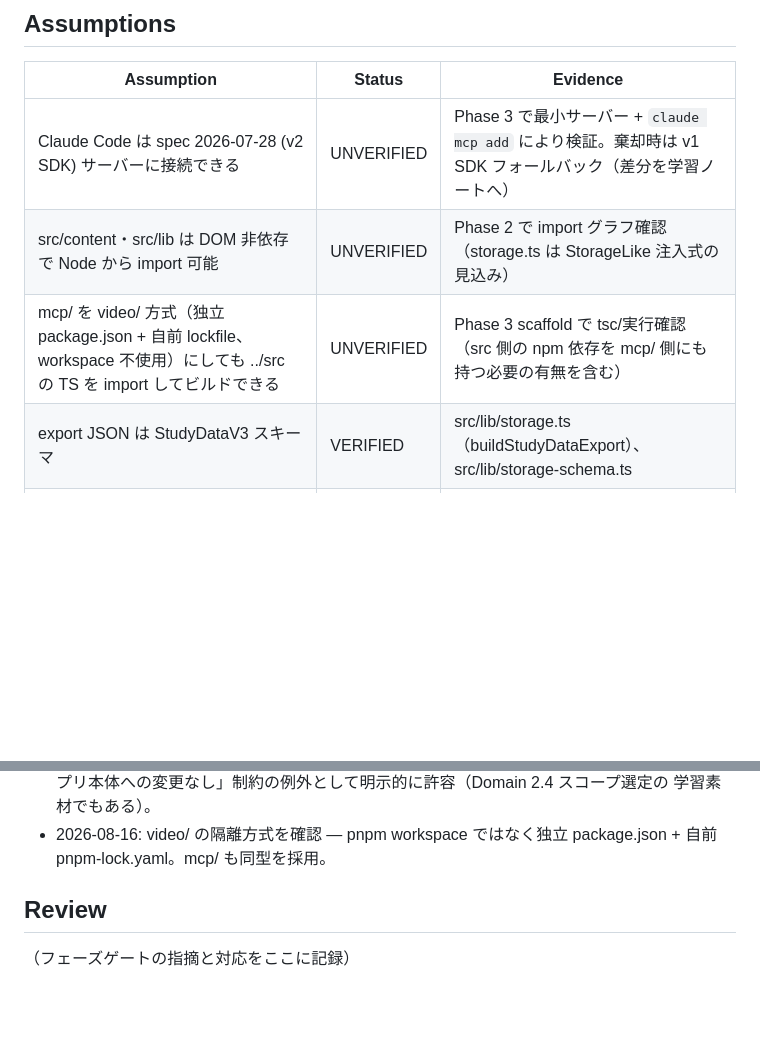
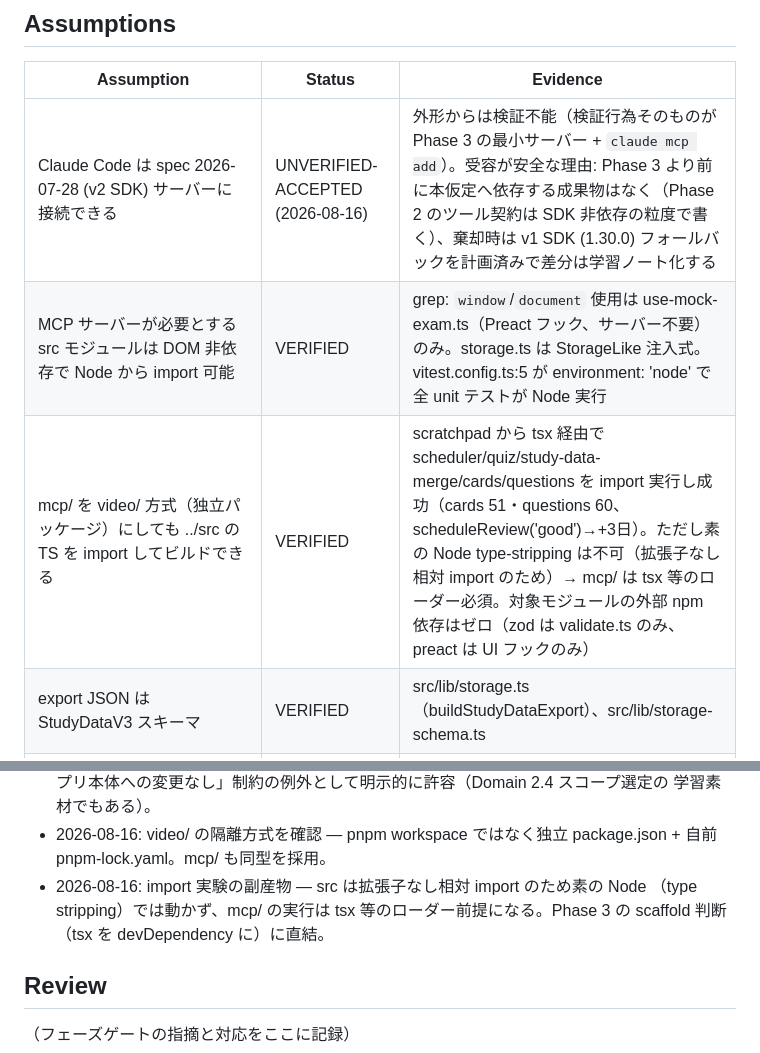
Before and after one commit to toshi0607/cca-study-guide, a Markdown page: tasks/todo.md, 2 parts joined by grey strips. Drawn GitHub-style; blank space fills up the shorter version.

Commit message:
Assumption ledger を検証結果で更新
- src モジュールの Node import 可否と mcp/ 独立パッケージからの参照を実験で VERIFIED
  (tsx 経由で cards 51/questions 60 の読込と scheduleReview 実行を確認、素の Node は不可)
- Claude Code と v2 SDK の接続性は UNVERIFIED-ACCEPTED (Phase 3 が判別実験、v1 フォールバック計画済み)

Co-Authored-By: Claude Fable 5 <noreply@anthropic.com>

```diff
--- a/tasks/todo.md
+++ b/tasks/todo.md
@@ -21,9 +21,9 @@
 
 | Assumption | Status | Evidence |
 |------------|--------|----------|
-| Claude Code は spec 2026-07-28 (v2 SDK) サーバーに接続できる | UNVERIFIED | Phase 3 で最小サーバー + `claude mcp add` により検証。棄却時は v1 SDK フォールバック（差分を学習ノートへ） |
-| src/content・src/lib は DOM 非依存で Node から import 可能 | UNVERIFIED | Phase 2 で import グラフ確認（storage.ts は StorageLike 注入式の見込み） |
-| mcp/ を video/ 方式（独立 package.json + 自前 lockfile、workspace 不使用）にしても ../src の TS を import してビルドできる | UNVERIFIED | Phase 3 scaffold で tsc/実行確認（src 側の npm 依存を mcp/ 側にも持つ必要の有無を含む） |
+| Claude Code は spec 2026-07-28 (v2 SDK) サーバーに接続できる | UNVERIFIED-ACCEPTED (2026-08-16) | 外形からは検証不能（検証行為そのものが Phase 3 の最小サーバー + `claude mcp add`）。受容が安全な理由: Phase 3 より前に本仮定へ依存する成果物はなく（Phase 2 のツール契約は SDK 非依存の粒度で書く）、棄却時は v1 SDK (1.30.0) フォールバックを計画済みで差分は学習ノート化する |
+| MCP サーバーが必要とする src モジュールは DOM 非依存で Node から import 可能 | VERIFIED | grep: `window`/`document` 使用は use-mock-exam.ts（Preact フック、サーバー不要）のみ。storage.ts は StorageLike 注入式。vitest.config.ts:5 が environment: 'node' で全 unit テストが Node 実行 |
+| mcp/ を video/ 方式（独立パッケージ）にしても ../src の TS を import してビルドできる | VERIFIED | scratchpad から tsx 経由で scheduler/quiz/study-data-merge/cards/questions を import 実行し成功（cards 51・questions 60、scheduleReview('good')→+3日）。ただし素の Node type-stripping は不可（拡張子なし相対 import のため）→ mcp/ は tsx 等のローダー必須。対象モジュールの外部 npm 依存はゼロ（zod は validate.ts のみ、preact は UI フックのみ） |
 | export JSON は StudyDataV3 スキーマ | VERIFIED | src/lib/storage.ts（buildStudyDataExport）、src/lib/storage-schema.ts |
 | import merge では新しいセッション結果が既存進捗に勝つ（UC1 の書き戻しが no-op にならない） | VERIFIED | src/lib/study-data-merge.ts:33-43（reviewedAtMs が新しい側を採用）、同:50-65（quizStats は max + 新しい側の last*） |
 | MCP の 3 プリミティブ tools/resources/prompts、client 側は deprecated | VERIFIED | modelcontextprotocol.io spec 2026-07-28 changelog（調査エージェント報告） |
@@ -56,6 +56,9 @@
   学習素材でもある）。
 - 2026-08-16: video/ の隔離方式を確認 — pnpm workspace ではなく独立 package.json +
   自前 pnpm-lock.yaml。mcp/ も同型を採用。
+- 2026-08-16: import 実験の副産物 — src は拡張子なし相対 import のため素の Node
+  （type stripping）では動かず、mcp/ の実行は tsx 等のローダー前提になる。Phase 3 の
+  scaffold 判断（tsx を devDependency に）に直結。
 
 ## Review
 
```
